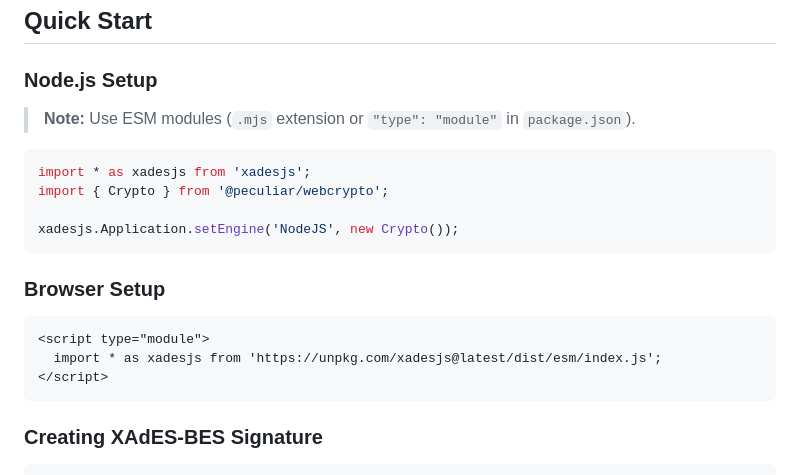
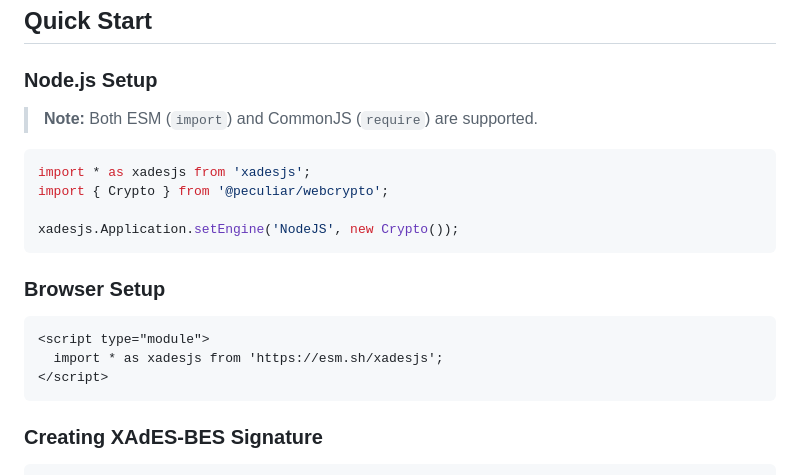
Before and after one commit to PeculiarVentures/xmldsigjs, a Markdown page: packages/xades/README.md, the part around the change. Rendered like a GitHub page.

````diff
--- a/packages/xades/README.md
+++ b/packages/xades/README.md
@@ -38,7 +38,7 @@ _Currently only XAdES-BES is fully supported._
 
 ### Node.js Setup
 
-> **Note:** Use ESM modules (`.mjs` extension or `"type": "module"` in `package.json`).
+> **Note:** Both ESM (`import`) and CommonJS (`require`) are supported.
 
 ```javascript
 import * as xadesjs from 'xadesjs';
@@ -51,7 +51,7 @@ xadesjs.Application.setEngine('NodeJS', new Crypto());
 
 ```html
 <script type="module">
-  import * as xadesjs from 'https://unpkg.com/xadesjs@latest/dist/esm/index.js';
+  import * as xadesjs from 'https://esm.sh/xadesjs';
 </script>
 ```
 
````
Also changed, not shown: packages/xmldsig/README.md (+3 -3 lines).
